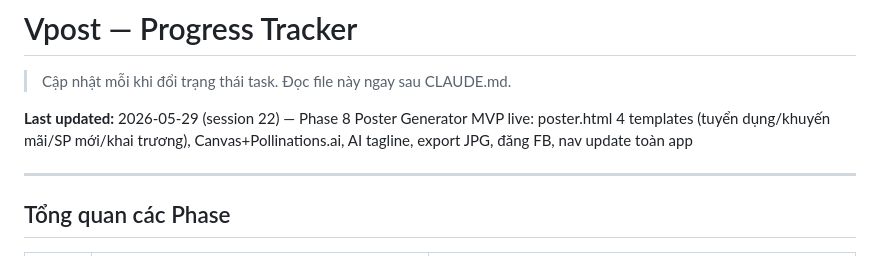
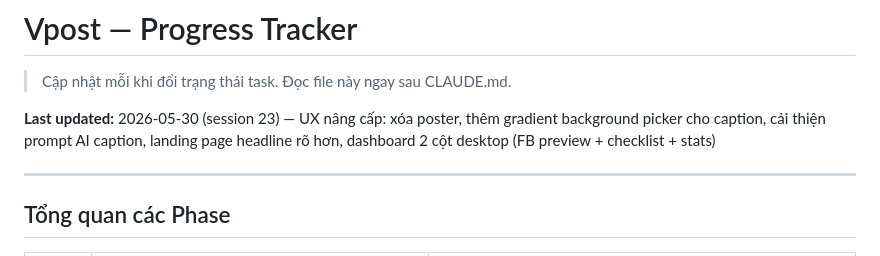
Before and after one commit to GYC073/Vpost, a Markdown page: PROGRESS.md, the part around the change. GitHub-like rendering.

Commit message:
chore: update PROGRESS.md session 23

```diff
--- a/PROGRESS.md
+++ b/PROGRESS.md
@@ -2,7 +2,7 @@
 
 > Cập nhật mỗi khi đổi trạng thái task. Đọc file này ngay sau CLAUDE.md.
 
-**Last updated:** 2026-05-29 (session 22) — Phase 8 Poster Generator MVP live: poster.html 4 templates (tuyển dụng/khuyến mãi/SP mới/khai trương), Canvas+Pollinations.ai, AI tagline, export JPG, đăng FB, nav update toàn app
+**Last updated:** 2026-05-30 (session 23) — UX nâng cấp: xóa poster, thêm gradient background picker cho caption, cải thiện prompt AI caption, landing page headline rõ hơn, dashboard 2 cột desktop (FB preview + checklist + stats)
 
 ---
 
```
